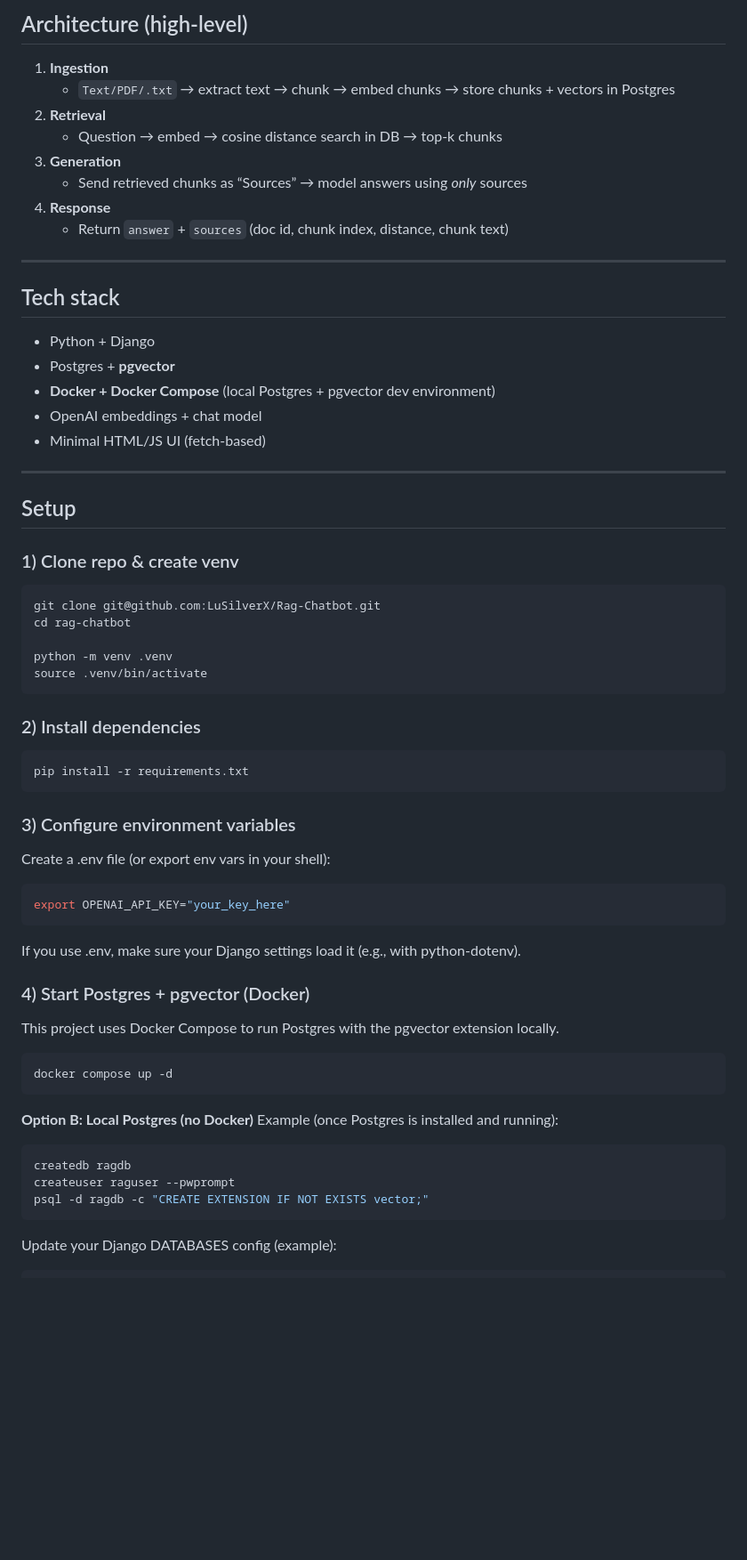
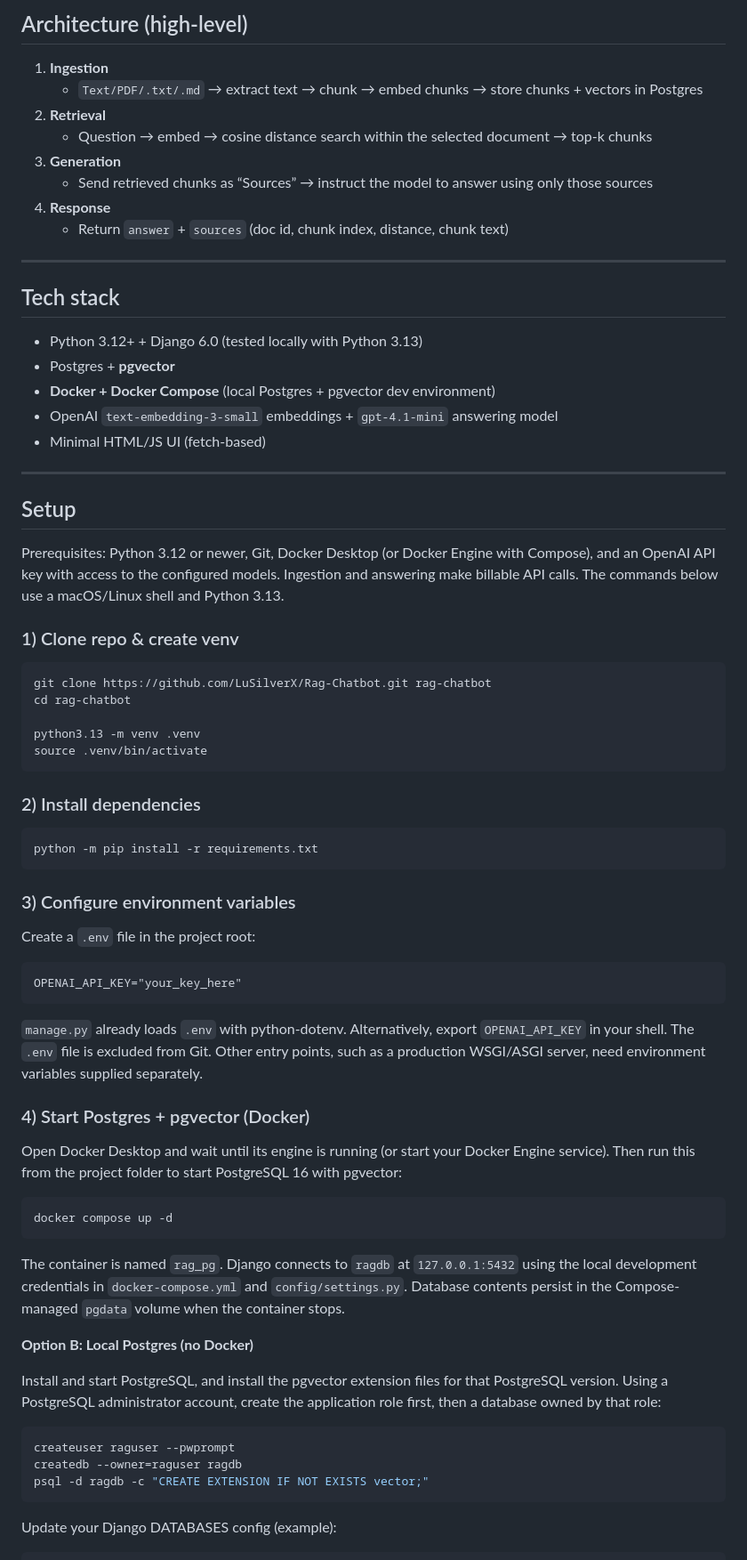
Before and after one commit to LuSilverX/Rag-Chatbot, a Markdown page: README.md, the part around one of its changes. Shown at 89% size. Drawn GitHub-style; blank space fills up the shorter version.

````diff
--- a/README.md
+++ b/README.md
@@ -40,11 +40,11 @@ This project is meant as a portfolio-ready demonstration of a real RAG pipeline:
 ## Architecture (high-level)
 
 1. **Ingestion**
-   - `Text/PDF/.txt` → extract text → chunk → embed chunks → store chunks + vectors in Postgres
+   - `Text/PDF/.txt/.md` → extract text → chunk → embed chunks → store chunks + vectors in Postgres
 2. **Retrieval**
-   - Question → embed → cosine distance search in DB → top-k chunks
+   - Question → embed → cosine distance search within the selected document → top-k chunks
 3. **Generation**
-   - Send retrieved chunks as “Sources” → model answers using *only* sources
+   - Send retrieved chunks as “Sources” → instruct the model to answer using only those sources
 4. **Response**
    - Return `answer` + `sources` (doc id, chunk index, distance, chunk text)
 
@@ -52,52 +52,57 @@ This project is meant as a portfolio-ready demonstration of a real RAG pipeline:
 
 ## Tech stack
 
-- Python + Django
+- Python 3.12+ + Django 6.0 (tested locally with Python 3.13)
 - Postgres + **pgvector**
 - **Docker + Docker Compose** (local Postgres + pgvector dev environment)
-- OpenAI embeddings + chat model
+- OpenAI `text-embedding-3-small` embeddings + `gpt-4.1-mini` answering model
 - Minimal HTML/JS UI (fetch-based)
 
 ---
 
 ## Setup
 
+Prerequisites: Python 3.12 or newer, Git, Docker Desktop (or Docker Engine with Compose), and an OpenAI API key with access to the configured models. Ingestion and answering make billable API calls. The commands below use a macOS/Linux shell and Python 3.13.
+
 ### 1) Clone repo & create venv
 
 ```bash
-git clone git@github.com:LuSilverX/Rag-Chatbot.git
+git clone https://github.com/LuSilverX/Rag-Chatbot.git rag-chatbot
 cd rag-chatbot
 
-python -m venv .venv
+python3.13 -m venv .venv
 source .venv/bin/activate
 ```
 
 ### 2) Install dependencies
 
 ```bash
-pip install -r requirements.txt
+python -m pip install -r requirements.txt
 ```
 ### 3) Configure environment variables
-Create a .env file (or export env vars in your shell):
+Create a `.env` file in the project root:
 
-```bash
-export OPENAI_API_KEY="your_key_here"
+```dotenv
+OPENAI_API_KEY="your_key_here"
 ```
-If you use .env, make sure your Django settings load it (e.g., with python-dotenv).
+`manage.py` already loads `.env` with python-dotenv. Alternatively, export `OPENAI_API_KEY` in your shell. The `.env` file is excluded from Git. Other entry points, such as a production WSGI/ASGI server, need environment variables supplied separately.
 
 ### 4) Start Postgres + pgvector (Docker)
-This project uses Docker Compose to run Postgres with the pgvector extension locally.
+Open Docker Desktop and wait until its engine is running (or start your Docker Engine service). Then run this from the project folder to start PostgreSQL 16 with pgvector:
 
 ```bash
 docker compose up -d
 ```
 
- **Option B: Local Postgres (no Docker)**
-Example (once Postgres is installed and running):
+The container is named `rag_pg`. Django connects to `ragdb` at `127.0.0.1:5432` using the local development credentials in `docker-compose.yml` and `config/settings.py`. Database contents persist in the Compose-managed `pgdata` volume when the container stops.
+
+**Option B: Local Postgres (no Docker)**
+
+Install and start PostgreSQL, and install the pgvector extension files for that PostgreSQL version. Using a PostgreSQL administrator account, create the application role first, then a database owned by that role:
 
 ```bash
-createdb ragdb
 createuser raguser --pwprompt
+createdb --owner=raguser ragdb
 psql -d ragdb -c "CREATE EXTENSION IF NOT EXISTS vector;"
 ```
 Update your Django DATABASES config (example):
````
Also changed, not shown: other parts of README.md (+42 -18 lines).
